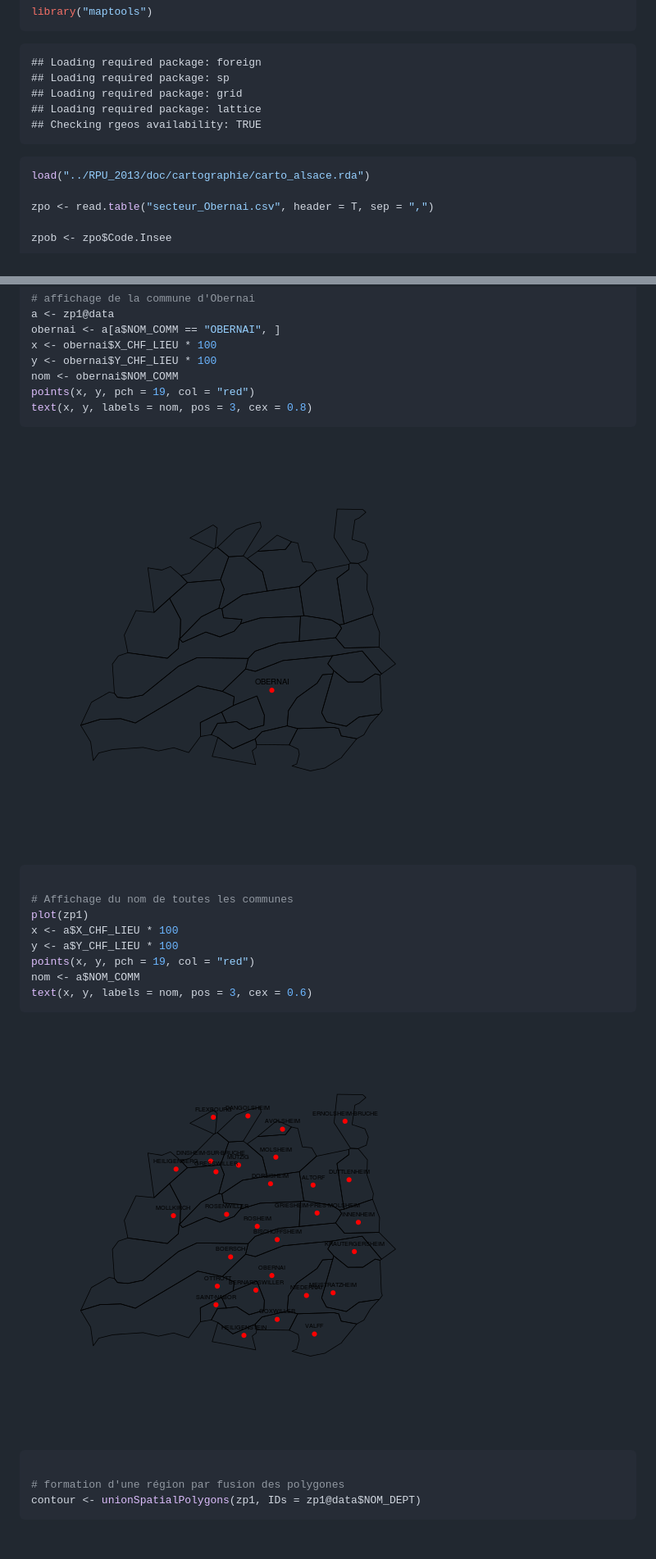
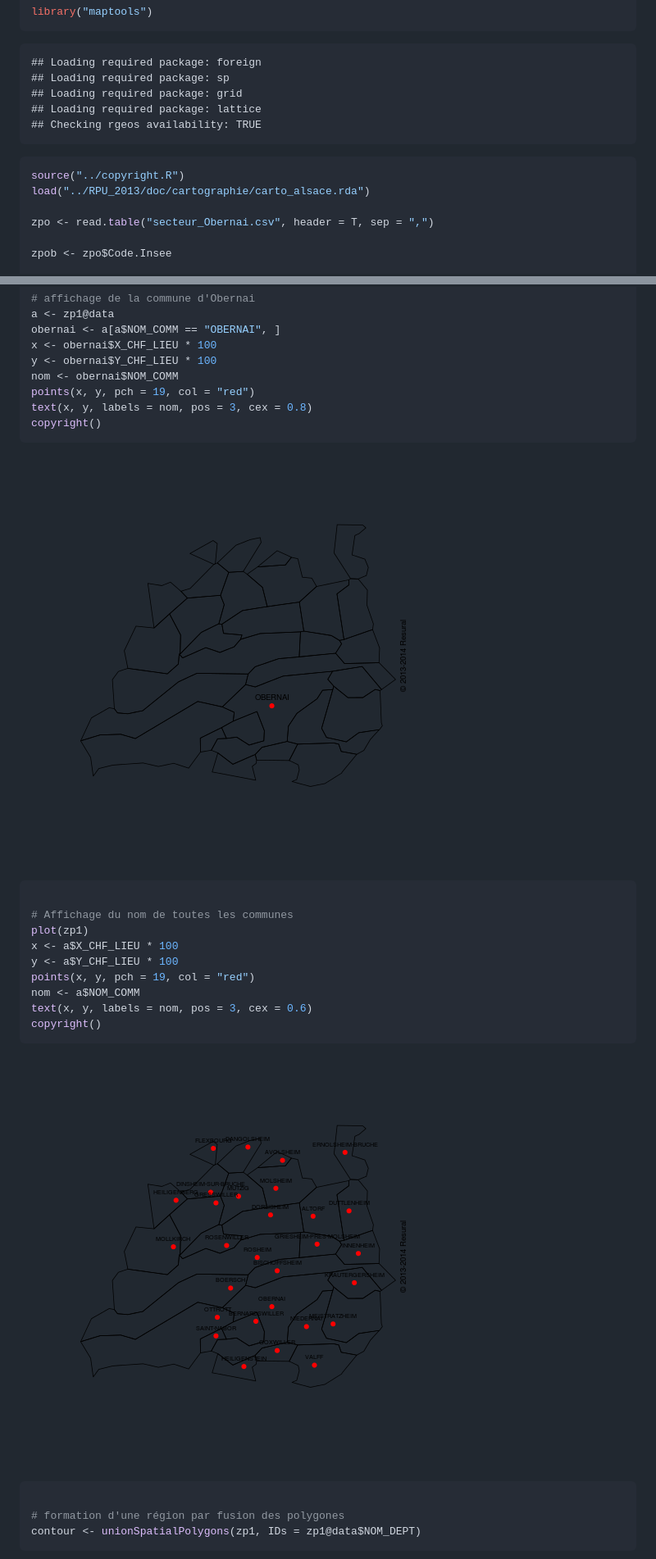
Before and after one commit to jcrb/Minoux, a Markdown page: action.md, 2 parts joined by grey strips. Shown: that part at 82% size. GitHub-like rendering; pictures changed too: figure/zo1.png, figure/zo2.png; blank space fills up the shorter version.

Commit message:
copyright

````diff
--- a/action.md
+++ b/action.md
@@ -47,6 +47,7 @@ library("maptools")
 ```
 
 ```r
+source("../copyright.R")
 load("../RPU_2013/doc/cartographie/carto_alsace.rda")
 
 zpo <- read.table("secteur_Obernai.csv", header = T, sep = ",")
@@ -77,6 +78,7 @@ y <- obernai$Y_CHF_LIEU * 100
 nom <- obernai$NOM_COMM
 points(x, y, pch = 19, col = "red")
 text(x, y, labels = nom, pos = 3, cex = 0.8)
+copyright()
 ```
 
 ![plot of chunk zo](figure/zo1.png)
@@ -90,6 +92,7 @@ y <- a$Y_CHF_LIEU * 100
 points(x, y, pch = 19, col = "red")
 nom <- a$NOM_COMM
 text(x, y, labels = nom, pos = 3, cex = 0.6)
+copyright()
 ```
 
 ![plot of chunk zo](figure/zo2.png)
````
Also changed, not shown: other parts of action.md (+1 -0 lines), README.md (+3 -2 lines), figure/zo3.png, 2 other files.
